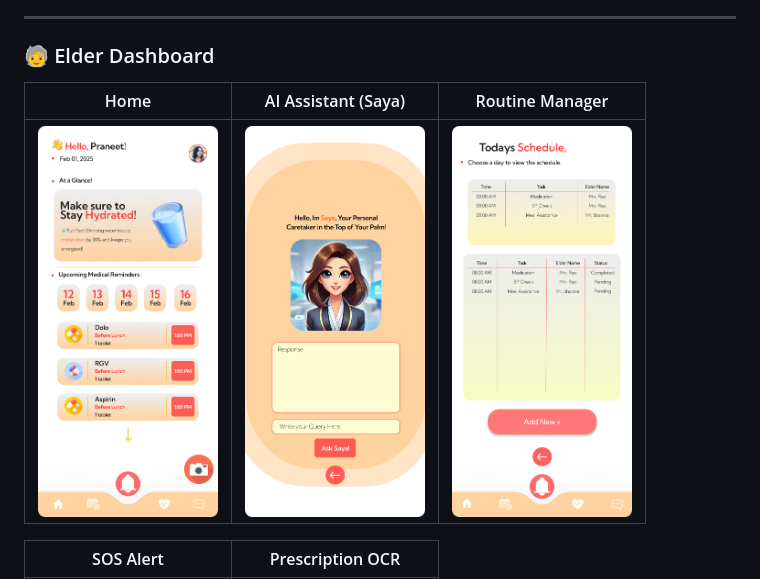
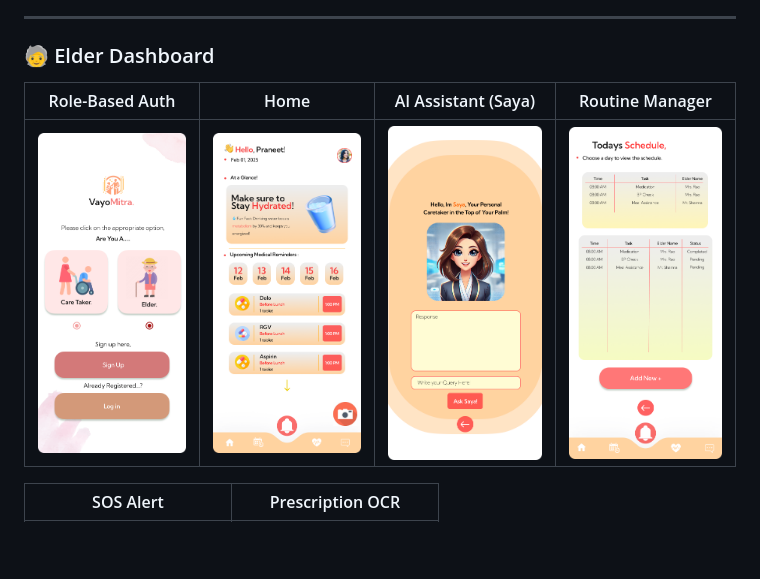
Before and after one commit to yashr6577/Vayomitra_App, a Markdown page: README.md, the part around the change. Rendered like a GitHub page; blank space fills up the shorter version.

Commit message:
screenshots  Vayomitra

```diff
--- a/README.md
+++ b/README.md
@@ -86,9 +86,9 @@ npx expo start
 
 ### 🧓 Elder Dashboard
 
-| Home | AI Assistant (Saya) | Routine Manager |
-|------|----------------------|------------------|
-| <img src="screenshots/elder_home.png" width="180"/> | <img src="screenshots/saya.png" width="180"/> | <img src="screenshots/routine.png" width="180"/> |
+|Role-Based Auth| Home | AI Assistant (Saya) | Routine Manager |
+|---------------|------|-------------------- |-----------------|
+|<img src="screenshots/role_signup.png" width="180"/>| <img src="screenshots/elder_home.png" width="180"/> | <img src="screenshots/saya.png" width="180"/> | <img src="screenshots/routine.png" width="180"/> |
 
 | SOS Alert | Prescription OCR |
 |----------|-------------------|
```
